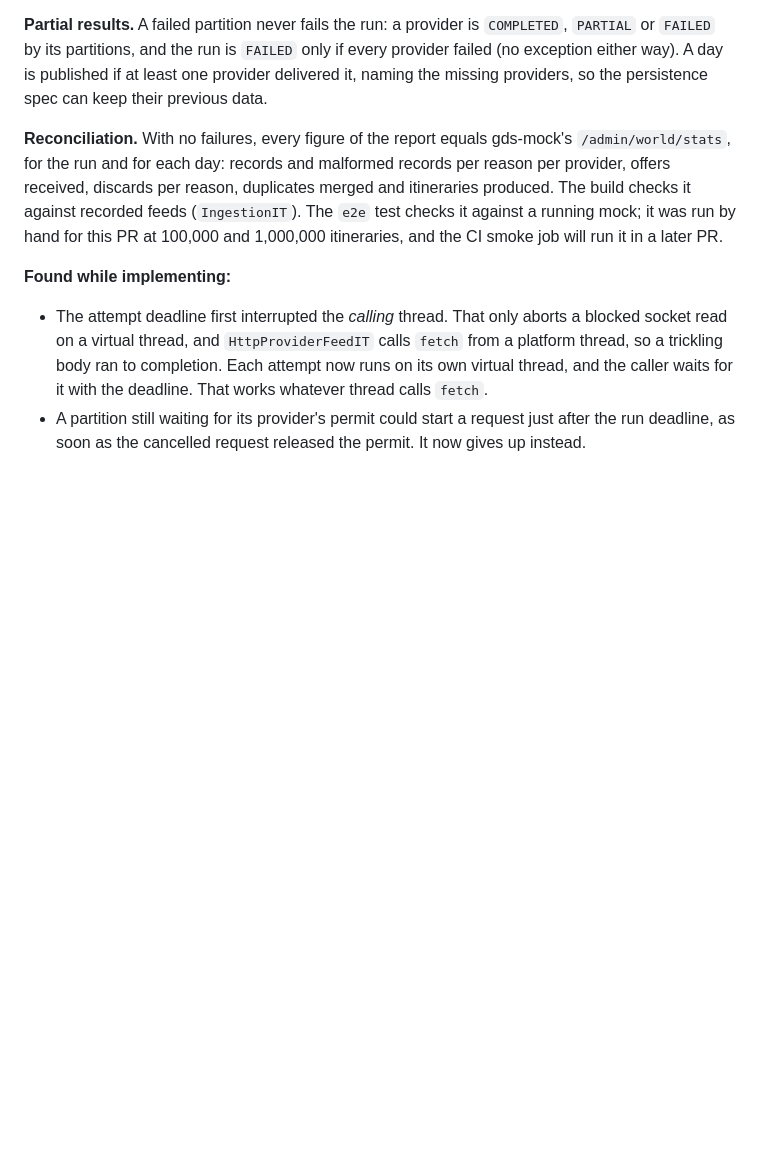
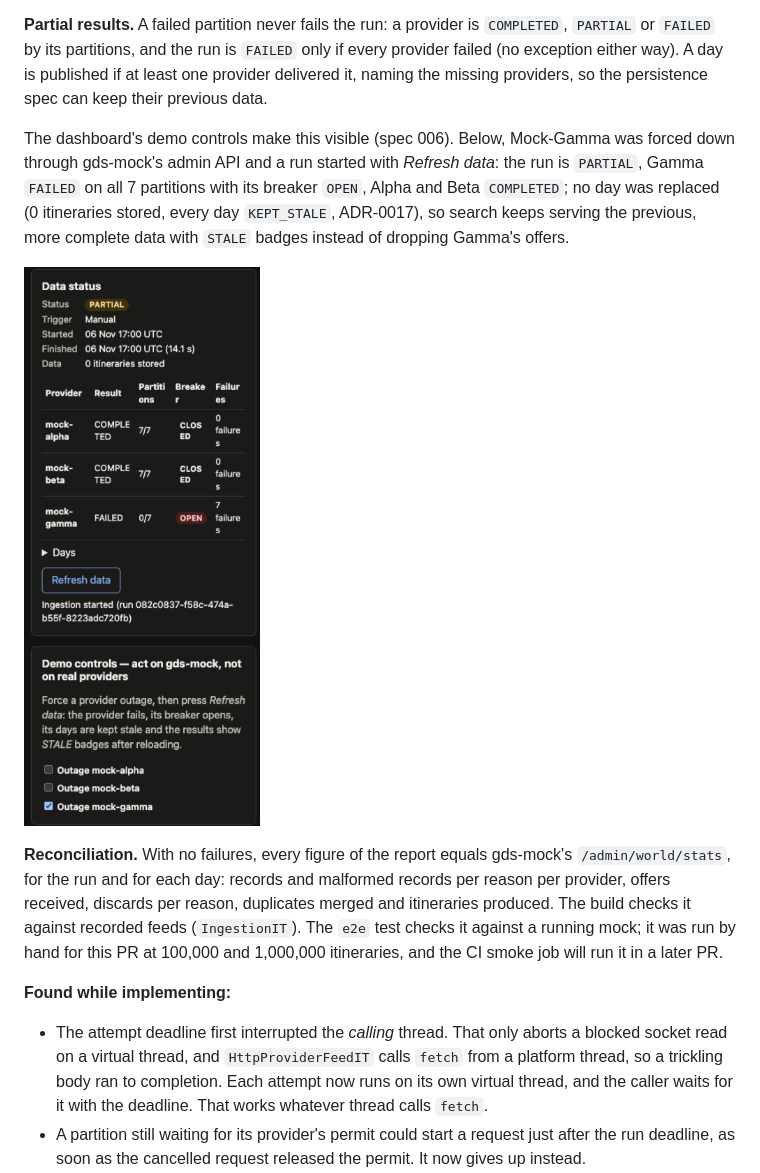
Before and after one commit to andresps980/flight-aggregator, a Markdown page: SOLUTION.md, the part around the change. Rendered like a GitHub page; pictures changed too: docs/images/dashboard-outage.png (added); blank space fills up the shorter version.

```diff
--- a/SOLUTION.md
+++ b/SOLUTION.md
@@ -129,6 +129,14 @@ produces a report. The flow diagram is in [architecture.md](docs/architecture.md
 **Partial results.** A failed partition never fails the run: a provider is `COMPLETED`, `PARTIAL` or `FAILED` by its
 partitions, and the run is `FAILED` only if every provider failed (no exception either way). A day is published if at
 least one provider delivered it, naming the missing providers, so the persistence spec can keep their previous data.
+
+The dashboard's demo controls make this visible (spec 006). Below, Mock-Gamma was forced down through gds-mock's admin
+API and a run started with *Refresh data*: the run is `PARTIAL`, Gamma `FAILED` on all 7 partitions with its breaker
+`OPEN`, Alpha and Beta `COMPLETED`; no day was replaced (0 itineraries stored, every day `KEPT_STALE`, ADR-0017), so
+search keeps serving the previous, more complete data with `STALE` badges instead of dropping Gamma's offers.
+
+![Data status after a Mock-Gamma outage: run PARTIAL, mock-gamma FAILED 0/7 with breaker OPEN, demo controls with the
+Gamma outage switched on](docs/images/dashboard-outage.png)
 
 **Reconciliation.** With no failures, every figure of the report equals gds-mock's `/admin/world/stats`, for the run
 and for each day: records and malformed records per reason per provider, offers received, discards per reason,
```
Also changed, not shown: README.md (+2 -0 lines), docs/frontend.md (+3 -0 lines), docs/images/dashboard.png (added).
